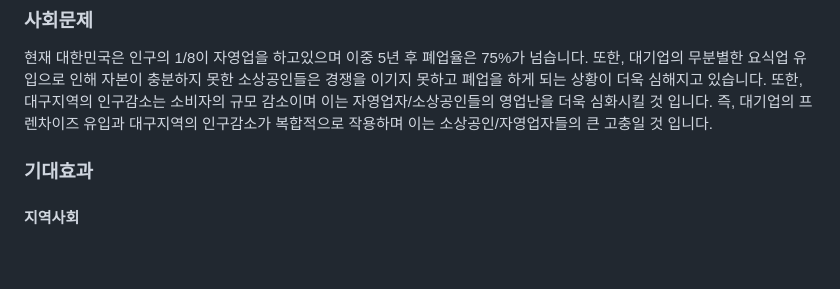
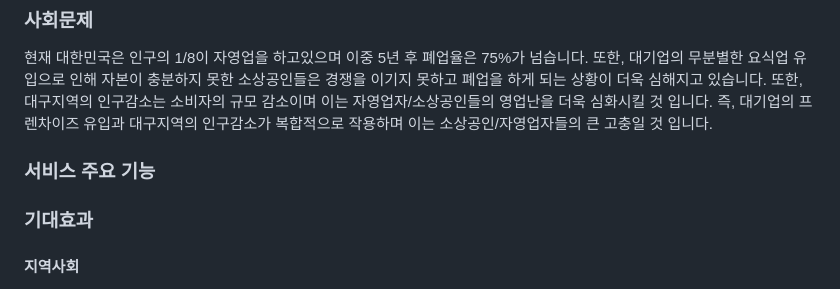
Before and after one commit to SungHHo/IUS, a Markdown page: TOPIC.md, the part around the change. GitHub-like rendering; blank space fills up the shorter version.

```diff
--- a/TOPIC.md
+++ b/TOPIC.md
@@ -21,6 +21,12 @@ International Unified Squad
 ### 사회문제
 
 현재 대한민국은 인구의 1/8이 자영업을 하고있으며 이중 5년 후 폐업율은 75%가 넘습니다. 또한, 대기업의 무분별한 요식업 유입으로 인해 자본이 충분하지 못한 소상공인들은 경쟁을 이기지 못하고 폐업을 하게 되는 상황이 더욱 심해지고 있습니다. 또한, 대구지역의 인구감소는 소비자의 규모 감소이며 이는 자영업자/소상공인들의 영업난을 더욱 심화시킬 것 입니다. 즉, 대기업의 프렌차이즈 유입과 대구지역의 인구감소가 복합적으로 작용하며 이는 소상공인/자영업자들의 큰 고충일 것 입니다.
+<br>
+
+### 서비스 주요 기능
+
+
+
 
 ### 기대효과
 
```
